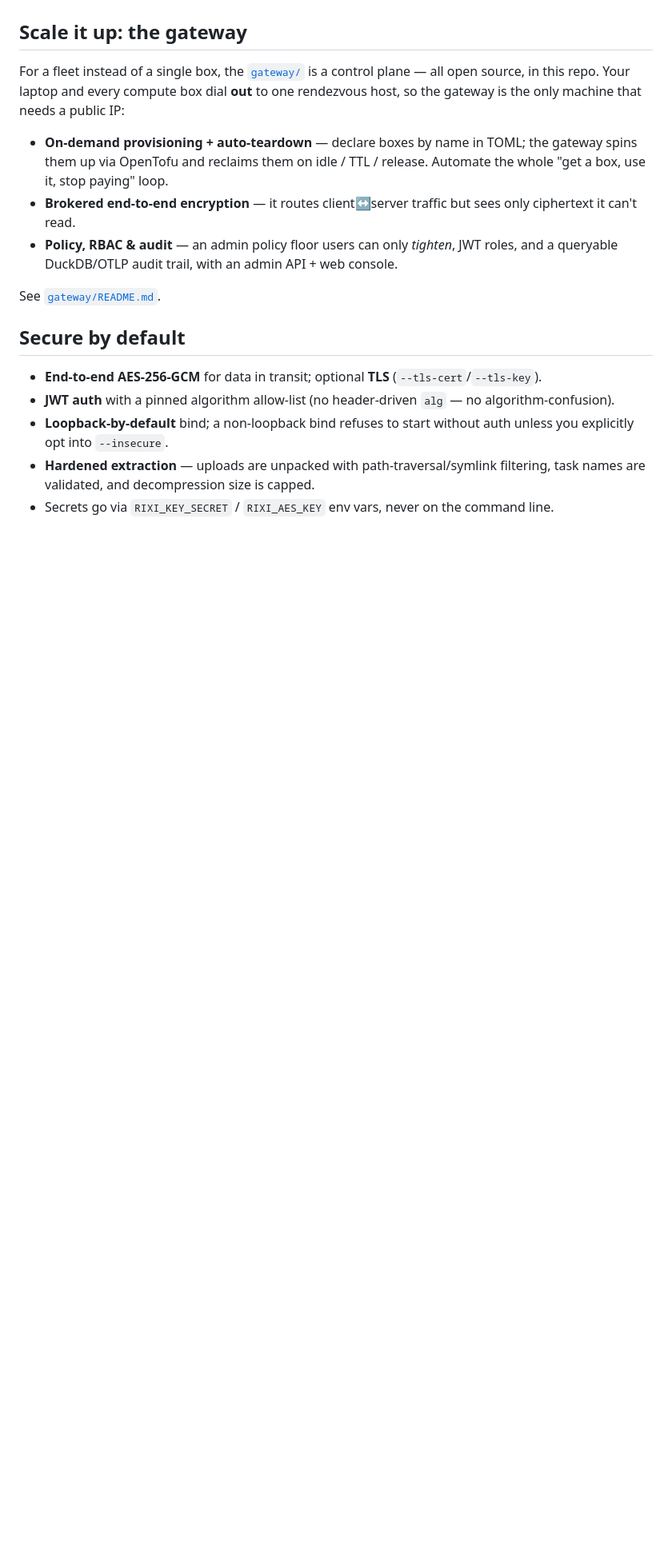
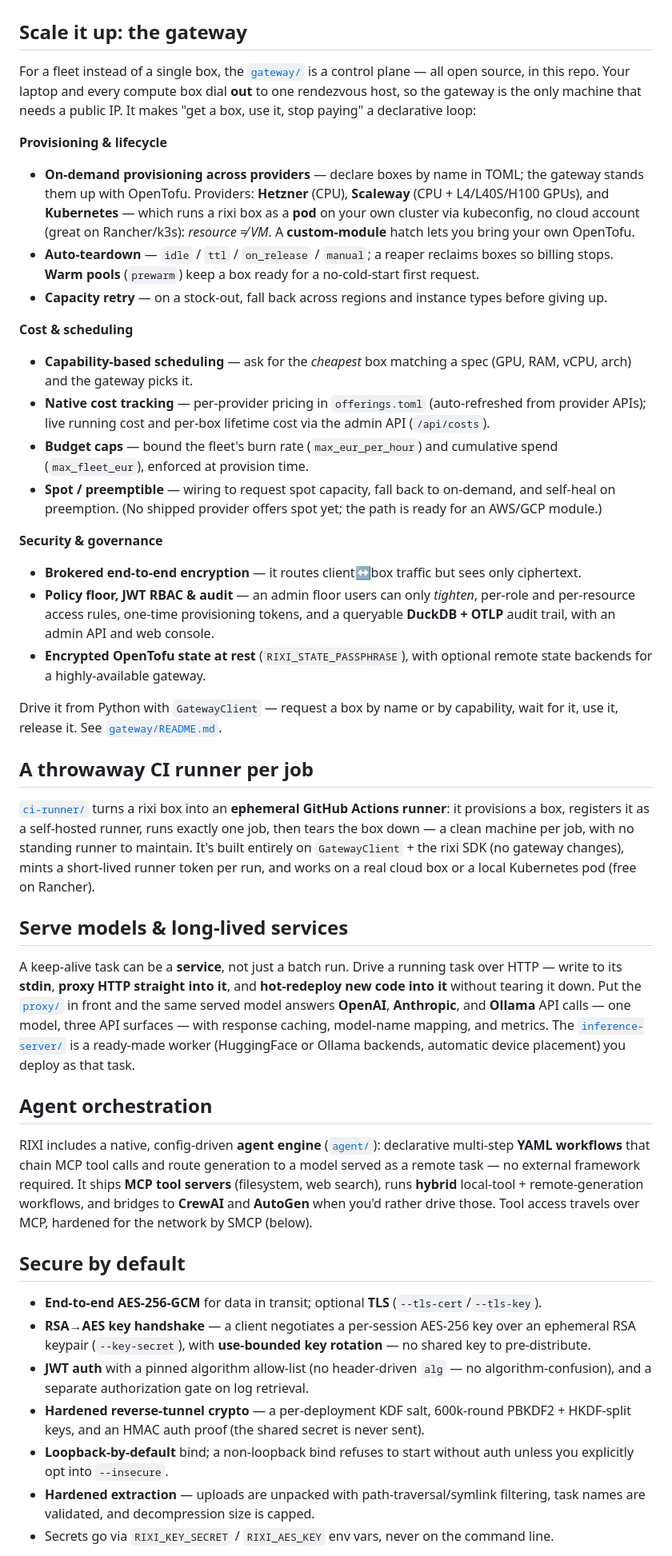
Before and after one commit to KellerKev/rixi, a Markdown page: README.md, the part around one of its changes. Shown at 80% size. Drawn GitHub-style; blank space fills up the shorter version.

Commit message:
docs: surface the full feature set in the README
The README predated much of the gateway and CI-runner work. Expand it to cover:
- gateway as a full control plane: multi-provider provisioning (Hetzner/Scaleway GPU/Kubernetes
  pod = resource != VM/custom module), auto-teardown + warm pools + capacity retry,
  capability-based scheduling, native cost tracking, budget caps, spot wiring, brokered E2E
  encryption, policy/RBAC/audit/console, encrypted OpenTofu state, GatewayClient
- CI ephemeral runner (a throwaway GitHub Actions runner per job)
- serve models & long-lived services: multi-API proxy (OpenAI/Anthropic/Ollama), drive a running
  task over HTTP, hot-redeploy
- native agent engine: YAML workflows, MCP tool servers, hybrid local+remote, CrewAI/AutoGen
- security depth: RSA->AES key handshake + rotation, hardened reverse-tunnel KDF
Plus hard-problems + at-a-glance rows and component-guide links for the new pieces.

```diff
--- a/README.md
+++ b/README.md
@@ -215,23 +219,75 @@ step**, with direct access to it.
 ## Scale it up: the gateway
 
 For a fleet instead of a single box, the [`gateway/`](gateway/) is a control plane — all open
-source, in this repo. Your laptop and every compute box dial **out** to one rendezvous host, so
-the gateway is the only machine that needs a public IP:
+source, in this repo. Your laptop and every compute box dial **out** to one rendezvous host, so the
+gateway is the only machine that needs a public IP. It makes "get a box, use it, stop paying" a
+declarative loop:
 
-- **On-demand provisioning + auto-teardown** — declare boxes by name in TOML; the gateway spins
-  them up via OpenTofu and reclaims them on idle / TTL / release. Automate the whole "get a box, use
-  it, stop paying" loop.
-- **Brokered end-to-end encryption** — it routes client↔server traffic but sees only ciphertext it
-  can't read.
-- **Policy, RBAC & audit** — an admin policy floor users can only *tighten*, JWT roles, and a
-  queryable DuckDB/OTLP audit trail, with an admin API + web console.
+**Provisioning & lifecycle**
+- **On-demand provisioning across providers** — declare boxes by name in TOML; the gateway stands
+  them up with OpenTofu. Providers: **Hetzner** (CPU), **Scaleway** (CPU + L4/L40S/H100 GPUs), and
+  **Kubernetes** — which runs a rixi box as a **pod** on your own cluster via kubeconfig, no cloud
+  account (great on Rancher/k3s): *resource ≠ VM*. A **custom-module** hatch lets you bring your own
+  OpenTofu.
+- **Auto-teardown** — `idle` / `ttl` / `on_release` / `manual`; a reaper reclaims boxes so billing
+  stops. **Warm pools** (`prewarm`) keep a box ready for a no-cold-start first request.
+- **Capacity retry** — on a stock-out, fall back across regions and instance types before giving up.
 
-See [`gateway/README.md`](gateway/README.md).
+**Cost & scheduling**
+- **Capability-based scheduling** — ask for the *cheapest* box matching a spec (GPU, RAM, vCPU,
+  arch) and the gateway picks it.
+- **Native cost tracking** — per-provider pricing in `offerings.toml` (auto-refreshed from provider
+  APIs); live running cost and per-box lifetime cost via the admin API (`/api/costs`).
+- **Budget caps** — bound the fleet's burn rate (`max_eur_per_hour`) and cumulative spend
+  (`max_fleet_eur`), enforced at provision time.
+- **Spot / preemptible** — wiring to request spot capacity, fall back to on-demand, and self-heal on
+  preemption. (No shipped provider offers spot yet; the path is ready for an AWS/GCP module.)
+
+**Security & governance**
+- **Brokered end-to-end encryption** — it routes client↔box traffic but sees only ciphertext.
+- **Policy floor, JWT RBAC & audit** — an admin floor users can only *tighten*, per-role and
+  per-resource access rules, one-time provisioning tokens, and a queryable **DuckDB + OTLP** audit
+  trail, with an admin API and web console.
+- **Encrypted OpenTofu state at rest** (`RIXI_STATE_PASSPHRASE`), with optional remote state
+  backends for a highly-available gateway.
+
+Drive it from Python with `GatewayClient` — request a box by name or by capability, wait for it, use
+it, release it. See [`gateway/README.md`](gateway/README.md).
+
+## A throwaway CI runner per job
+
+[`ci-runner/`](ci-runner/) turns a rixi box into an **ephemeral GitHub Actions runner**: it
+provisions a box, registers it as a self-hosted runner, runs exactly one job, then tears the box
+down — a clean machine per job, with no standing runner to maintain. It's built entirely on
+`GatewayClient` + the rixi SDK (no gateway changes), mints a short-lived runner token per run, and
+works on a real cloud box or a local Kubernetes pod (free on Rancher).
+
+## Serve models & long-lived services
+
+A keep-alive task can be a **service**, not just a batch run. Drive a running task over HTTP — write
+to its **stdin**, **proxy HTTP straight into it**, and **hot-redeploy new code into it** without
+tearing it down. Put the [`proxy/`](proxy/) in front and the same served model answers **OpenAI**,
+**Anthropic**, and **Ollama** API calls — one model, three API surfaces — with response caching,
+model-name mapping, and metrics. The [`inference-server/`](inference-server/) is a ready-made worker
+(HuggingFace or Ollama backends, automatic device placement) you deploy as that task.
+
+## Agent orchestration
+
+RIXI includes a native, config-driven **agent engine** ([`agent/`](agent/)): declarative multi-step
+**YAML workflows** that chain MCP tool calls and route generation to a model served as a remote
+task — no external framework required. It ships **MCP tool servers** (filesystem, web search), runs
+**hybrid** local-tool + remote-generation workflows, and bridges to **CrewAI** and **AutoGen** when
+you'd rather drive those. Tool access travels over MCP, hardened for the network by SMCP (below).
 
 ## Secure by default
 
 - **End-to-end AES-256-GCM** for data in transit; optional **TLS** (`--tls-cert`/`--tls-key`).
-- **JWT auth** with a pinned algorithm allow-list (no header-driven `alg` — no algorithm-confusion).
+- **RSA→AES key handshake** — a client negotiates a per-session AES-256 key over an ephemeral RSA
+  keypair (`--key-secret`), with **use-bounded key rotation** — no shared key to pre-distribute.
+- **JWT auth** with a pinned algorithm allow-list (no header-driven `alg` — no algorithm-confusion),
+  and a separate authorization gate on log retrieval.
+- **Hardened reverse-tunnel crypto** — a per-deployment KDF salt, 600k-round PBKDF2 + HKDF-split
+  keys, and an HMAC auth proof (the shared secret is never sent).
 - **Loopback-by-default** bind; a non-loopback bind refuses to start without auth unless you
   explicitly opt into `--insecure`.
 - **Hardened extraction** — uploads are unpacked with path-traversal/symlink filtering, task names
```
Also changed, not shown: other parts of README.md (+8 -3 lines).
